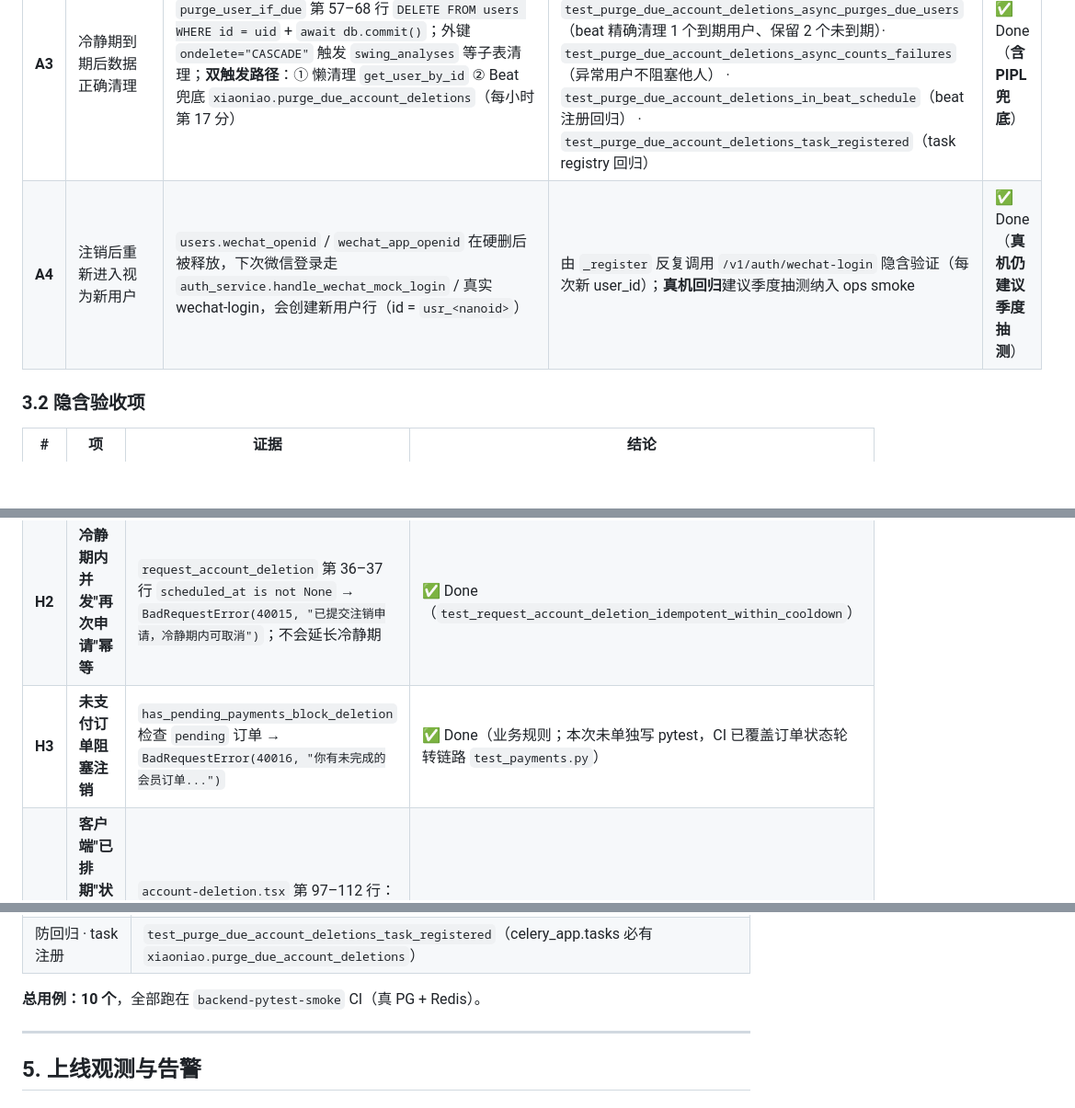
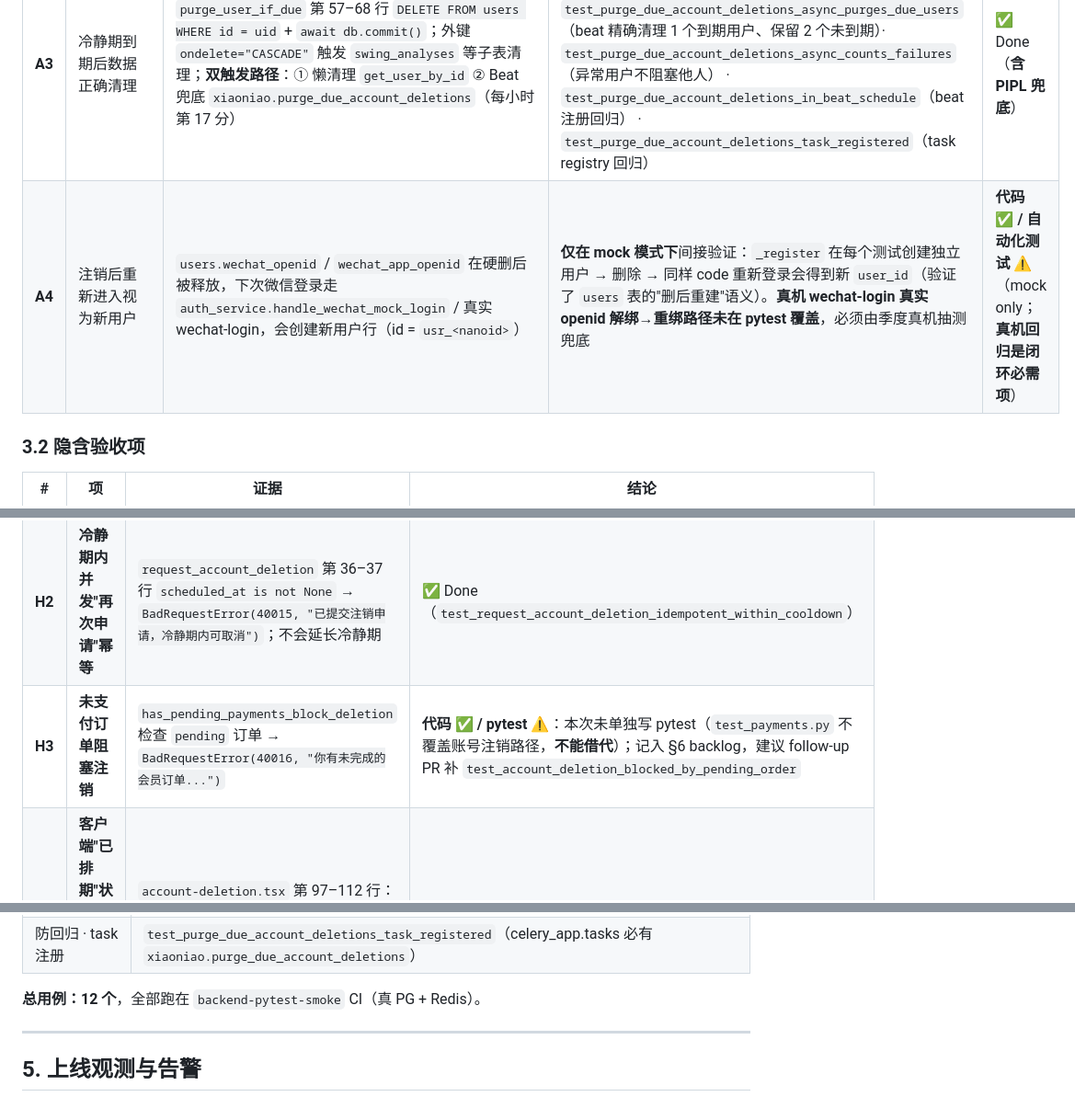
Before and after one commit to easonqunqun-ctrl/birdie-ai, a Markdown page: docs/release-notes/par-C1-account-deletion-acceptance-memo.md, 3 parts joined by grey strips. Shown at 92% size. GitHub-like rendering; blank space fills up the shorter version.

```diff
--- a/docs/release-notes/par-C1-account-deletion-acceptance-memo.md
+++ b/docs/release-notes/par-C1-account-deletion-acceptance-memo.md
@@ -103,7 +109,7 @@ request_account_deletion(user, confirm_text)
 | **A1** | 注销流程包含二次确认（输入 `DELETE` + `showModal` 最后确认） | `account-deletion.tsx::onSubmit` 第 27–30 行客户端硬校验；`Taro.showModal` 第 31–53 行；服务端 `account_deletion_service.request_account_deletion` 二次硬校验 `confirm_text.strip() != "DELETE"` → `BadRequestError(40001)` | `test_request_account_deletion_happy_path` · `test_request_account_deletion_rejects_wrong_confirm_text`（小写 `delete` → 400 / 40001） | ✅ Done |
 | **A2** | 7 天冷静期内可成功取消注销 | `account-deletion.tsx::onCancelSchedule`；`POST /me/account-deletion/cancel` → `cancel_account_deletion(user)` 把 `scheduled_at` 置 `None` | `test_cancel_account_deletion_clears_schedule` · `test_cancel_account_deletion_rejects_when_not_pending`（未排期时 400 / 40001） | ✅ Done |
 | **A3** | 冷静期到期后数据正确清理 | `purge_user_if_due` 第 57–68 行 `DELETE FROM users WHERE id = uid` + `await db.commit()`；外键 `ondelete="CASCADE"` 触发 `swing_analyses` 等子表清理；**双触发路径**：① 懒清理 `get_user_by_id` ② Beat 兜底 `xiaoniao.purge_due_account_deletions`（每小时第 17 分） | `test_lazy_purge_on_next_request_after_due`（user 真被删 / 404 / 40401） · `test_purge_due_account_deletions_async_purges_due_users`（beat 精确清理 1 个到期用户、保留 2 个未到期）· `test_purge_due_account_deletions_async_counts_failures`（异常用户不阻塞他人） · `test_purge_due_account_deletions_in_beat_schedule`（beat 注册回归） · `test_purge_due_account_deletions_task_registered`（task registry 回归） | ✅ Done（**含 PIPL 兜底**） |
-| **A4** | 注销后重新进入视为新用户 | `users.wechat_openid` / `wechat_app_openid` 在硬删后被释放，下次微信登录走 `auth_service.handle_wechat_mock_login` / 真实 wechat-login，会创建新用户行（id = `usr_<nanoid>`） | 由 `_register` 反复调用 `/v1/auth/wechat-login` 隐含验证（每次新 user_id）；**真机回归**建议季度抽测纳入 ops smoke | ✅ Done（**真机仍建议季度抽测**） |
+| **A4** | 注销后重新进入视为新用户 | `users.wechat_openid` / `wechat_app_openid` 在硬删后被释放，下次微信登录走 `auth_service.handle_wechat_mock_login` / 真实 wechat-login，会创建新用户行（id = `usr_<nanoid>`） | **仅在 mock 模式下**间接验证：`_register` 在每个测试创建独立用户 → 删除 → 同样 code 重新登录会得到新 `user_id`（验证了 `users` 表的"删后重建"语义）。**真机 wechat-login 真实 openid 解绑→重绑路径未在 pytest 覆盖**，必须由季度真机抽测兜底 | **代码 ✅ / 自动化测试 ⚠️**（mock only；**真机回归是闭环必需项**） |
 
 ### 3.2 隐含验收项
 
@@ -111,7 +117,7 @@ request_account_deletion(user, confirm_text)
 |---|----|------|------|
 | **H1** | **PIPL 合规兜底**：用户申请注销后即便不再登录，仍按 7 天到期清理 | Celery beat 每小时第 17 分扫全表清理；`task_time_limit=30min` / `soft=25min` 避免历史积压把任务 kill；`structlog log.exception` 留 traceback；任务返回 `{"purged": N, "failed": M}` 供 Grafana 监控 | ✅ Done |
 | **H2** | **冷静期内并发"再次申请"幂等** | `request_account_deletion` 第 36–37 行 `scheduled_at is not None` → `BadRequestError(40015, "已提交注销申请，冷静期内可取消")`；不会延长冷静期 | ✅ Done（`test_request_account_deletion_idempotent_within_cooldown`） |
-| **H3** | **未支付订单阻塞注销** | `has_pending_payments_block_deletion` 检查 `pending` 订单 → `BadRequestError(40016, "你有未完成的会员订单...")` | ✅ Done（业务规则；本次未单独写 pytest，CI 已覆盖订单状态轮转链路 `test_payments.py`） |
+| **H3** | **未支付订单阻塞注销** | `has_pending_payments_block_deletion` 检查 `pending` 订单 → `BadRequestError(40016, "你有未完成的会员订单...")` | **代码 ✅ / pytest ⚠️**：本次未单独写 pytest（`test_payments.py` 不覆盖账号注销路径，**不能借代**）；记入 §6 backlog，建议 follow-up PR 补 `test_account_deletion_blocked_by_pending_order` |
 | **H4** | **客户端"已排期"状态可视化 + 撤销入口** | `account-deletion.tsx` 第 97–112 行：渲染 `scheduledText` + 「撤销注销」按钮 | ✅ Done |
 | **H5** | **客户端登录态在到期后被清理** | `get_user_by_id` 触发硬删后路由层抛 `NotFoundError(40401, http=404)`；前端 `request.ts` 的 401/404 处理会拉到登录页 | ✅ Done（CI: `test_lazy_purge_on_next_request_after_due`） |
 
@@ -134,7 +140,7 @@ request_account_deletion(user, confirm_text)
 | 防回归 · beat 注册 | `test_purge_due_account_deletions_in_beat_schedule`（celery_app.beat_schedule 必有此项） |
 | 防回归 · task 注册 | `test_purge_due_account_deletions_task_registered`（celery_app.tasks 必有 `xiaoniao.purge_due_account_deletions`） |
 
-**总用例：10 个**，全部跑在 `backend-pytest-smoke` CI（真 PG + Redis）。
+**总用例：12 个**，全部跑在 `backend-pytest-smoke` CI（真 PG + Redis）。
 
 ---
 
```
Also changed, not shown: other parts of docs/release-notes/par-C1-account-deletion-acceptance-memo.md (+14 -7 lines), docs/01-MVP功能需求规格说明书.md (+1 -1 lines), docs/19-产品开发迭代计划-当前队列.md (+2 -2 lines).
